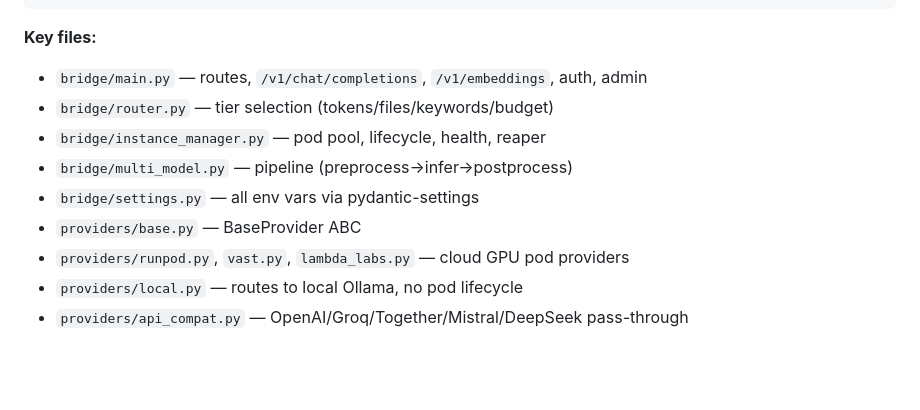
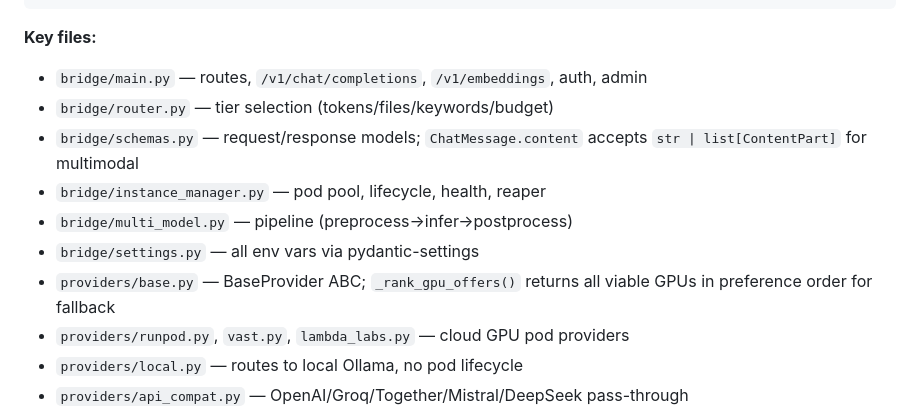
Before and after one commit to infectiousoma/gpu-relay, a Markdown page: docs/development.md, the part around the change. GitHub-like rendering; blank space fills up the shorter version.

```diff
--- a/docs/development.md
+++ b/docs/development.md
@@ -32,10 +32,11 @@ Client (OpenAI API) → Bridge (FastAPI) → Router → InstanceManager → Prov
 **Key files:**
 - `bridge/main.py` — routes, `/v1/chat/completions`, `/v1/embeddings`, auth, admin
 - `bridge/router.py` — tier selection (tokens/files/keywords/budget)
+- `bridge/schemas.py` — request/response models; `ChatMessage.content` accepts `str | list[ContentPart]` for multimodal
 - `bridge/instance_manager.py` — pod pool, lifecycle, health, reaper
 - `bridge/multi_model.py` — pipeline (preprocess→infer→postprocess)
 - `bridge/settings.py` — all env vars via pydantic-settings
-- `providers/base.py` — BaseProvider ABC
+- `providers/base.py` — BaseProvider ABC; `_rank_gpu_offers()` returns all viable GPUs in preference order for fallback
 - `providers/runpod.py`, `vast.py`, `lambda_labs.py` — cloud GPU pod providers
 - `providers/local.py` — routes to local Ollama, no pod lifecycle
 - `providers/api_compat.py` — OpenAI/Groq/Together/Mistral/DeepSeek pass-through
```
Also changed, not shown: claude.md (+6 -0 lines), docs/providers.md (+10 -0 lines).
